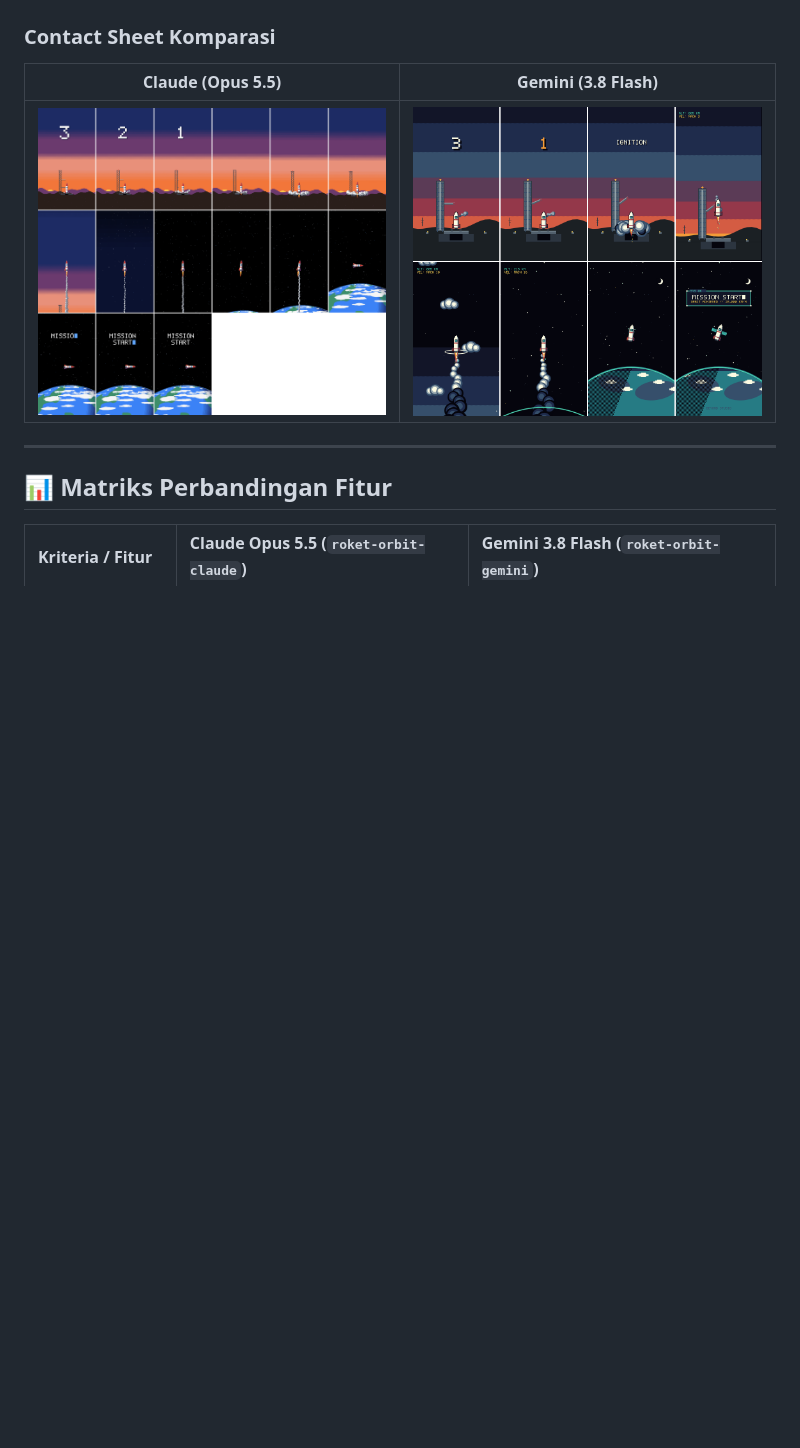
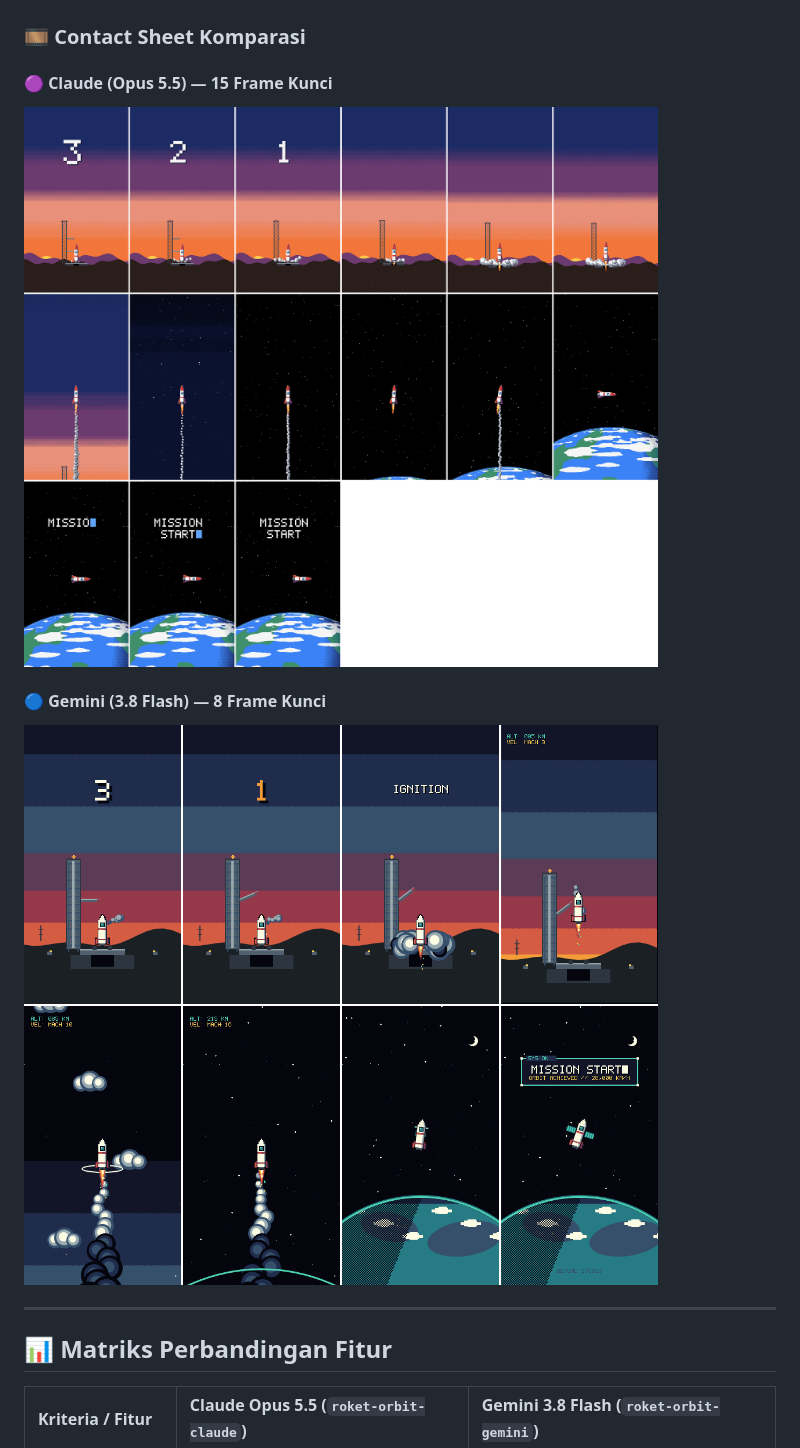
Before and after one commit to adityaimamz/rocket-orbit-pixel-claude-vs-gemini, a Markdown page: README.md, the part around the change. Drawn GitHub-style; blank space fills up the shorter version.

Commit message:
docs: ubah tata letak contact sheet menjadi vertikal (atas-bawah)

```diff
--- a/README.md
+++ b/README.md
@@ -13,11 +13,13 @@
 | **S2: Lepas Landas & Atmosfer (4–8s)** | ![Claude Liftoff](previews/claude-liftoff.png) | ![Gemini Liftoff](previews/gemini-liftoff.png) |
 | **S3: Orbit & Mission Start (8–12s)** | ![Claude Orbit](previews/claude-orbit.png) | ![Gemini Orbit](previews/gemini-orbit.png) |
 
-### Contact Sheet Komparasi
+### 🎞️ Contact Sheet Komparasi
 
-| Claude (Opus 5.5) | Gemini (3.8 Flash) |
-| :---: | :---: |
-| ![Claude Contact Sheet](previews/claude-sheet.png) | ![Gemini Contact Sheet](previews/gemini-sheet.png) |
+#### 🟣 Claude (Opus 5.5) — 15 Frame Kunci
+![Claude Contact Sheet](previews/claude-sheet.png)
+
+#### 🔵 Gemini (3.8 Flash) — 8 Frame Kunci
+![Gemini Contact Sheet](previews/gemini-sheet.png)
 
 ---
 
```
